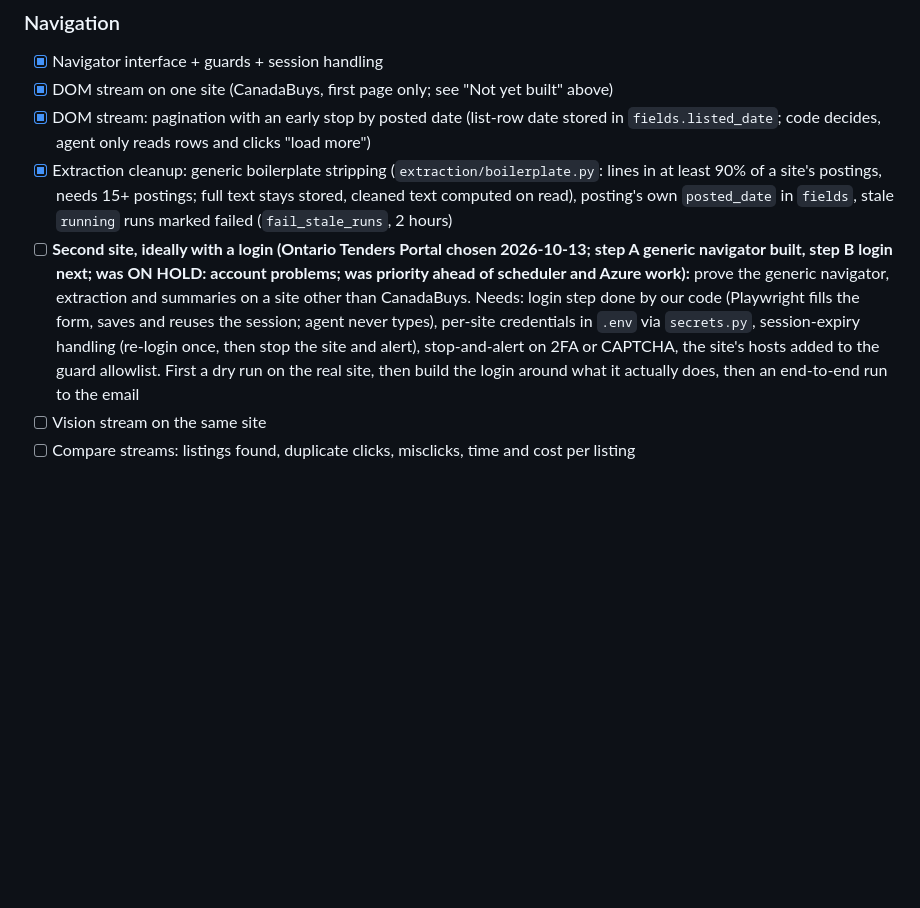
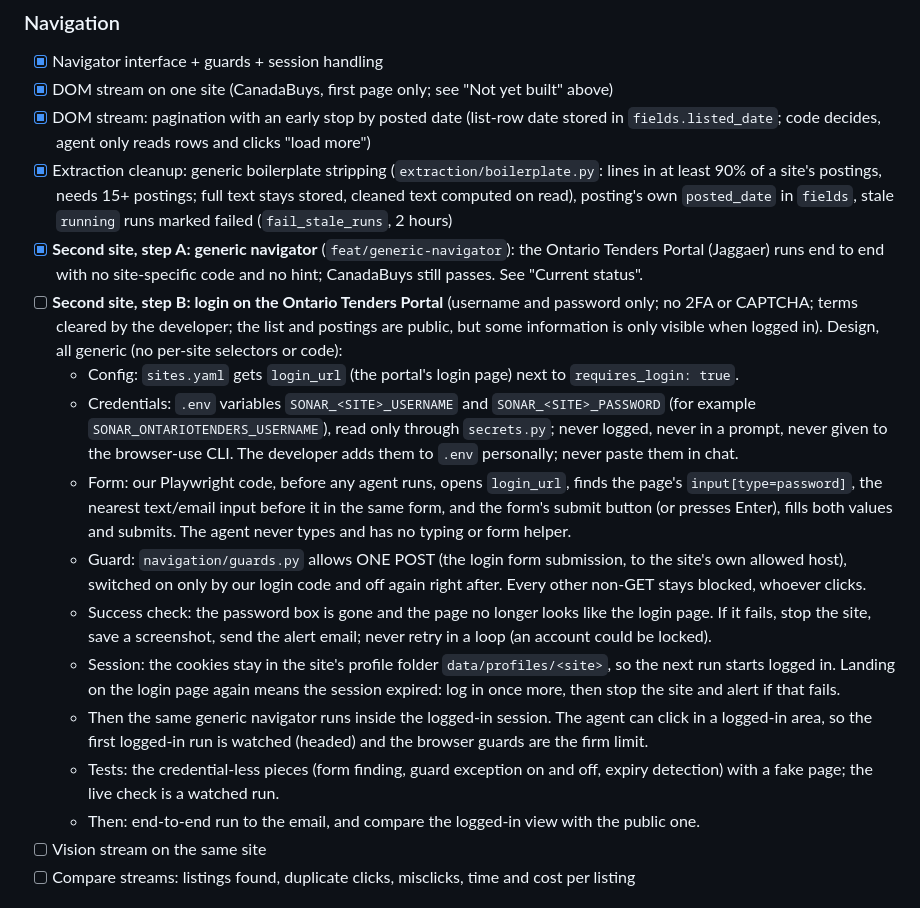
Before and after one commit to AviShangari/Sonar, a Markdown page: plan.md, the part around one of its changes. GitHub-like rendering; blank space fills up the shorter version.

Commit message:
Record the Ontario login design and refresh the next steps in the plan
Co-Authored-By: Claude Sonnet 5.5 <noreply@anthropic.com>

```diff
--- a/plan.md
+++ b/plan.md
@@ -99,7 +99,17 @@ These links are private claude.ai pages that coding agents cannot open. Everythi
 - [x] DOM stream on one site (CanadaBuys, first page only; see "Not yet built" above)
 - [x] DOM stream: pagination with an early stop by posted date (list-row date stored in `fields.listed_date`; code decides, agent only reads rows and clicks "load more")
 - [x] Extraction cleanup: generic boilerplate stripping (`extraction/boilerplate.py`: lines in at least 90% of a site's postings, needs 15+ postings; full text stays stored, cleaned text computed on read), posting's own `posted_date` in `fields`, stale `running` runs marked failed (`fail_stale_runs`, 2 hours)
-- [ ] **Second site, ideally with a login (Ontario Tenders Portal chosen 2026-10-13; step A generic navigator built, step B login next; was ON HOLD: account problems; was priority ahead of scheduler and Azure work):** prove the generic navigator, extraction and summaries on a site other than CanadaBuys. Needs: login step done by our code (Playwright fills the form, saves and reuses the session; agent never types), per-site credentials in `.env` via `secrets.py`, session-expiry handling (re-login once, then stop the site and alert), stop-and-alert on 2FA or CAPTCHA, the site's hosts added to the guard allowlist. First a dry run on the real site, then build the login around what it actually does, then an end-to-end run to the email
+- [x] **Second site, step A: generic navigator** (`feat/generic-navigator`): the Ontario Tenders Portal (Jaggaer) runs end to end with no site-specific code and no hint; CanadaBuys still passes. See "Current status".
+- [ ] **Second site, step B: login on the Ontario Tenders Portal** (username and password only; no 2FA or CAPTCHA; terms cleared by the developer; the list and postings are public, but some information is only visible when logged in). Design, all generic (no per-site selectors or code):
+  - Config: `sites.yaml` gets `login_url` (the portal's login page) next to `requires_login: true`.
+  - Credentials: `.env` variables `SONAR_<SITE>_USERNAME` and `SONAR_<SITE>_PASSWORD` (for example `SONAR_ONTARIOTENDERS_USERNAME`), read only through `secrets.py`; never logged, never in a prompt, never given to the browser-use CLI. The developer adds them to `.env` personally; never paste them in chat.
+  - Form: our Playwright code, before any agent runs, opens `login_url`, finds the page's `input[type=password]`, the nearest text/email input before it in the same form, and the form's submit button (or presses Enter), fills both values and submits. The agent never types and has no typing or form helper.
+  - Guard: `navigation/guards.py` allows ONE POST (the login form submission, to the site's own allowed host), switched on only by our login code and off again right after. Every other non-GET stays blocked, whoever clicks.
+  - Success check: the password box is gone and the page no longer looks like the login page. If it fails, stop the site, save a screenshot, send the alert email; never retry in a loop (an account could be locked).
+  - Session: the cookies stay in the site's profile folder `data/profiles/<site>`, so the next run starts logged in. Landing on the login page again means the session expired: log in once more, then stop the site and alert if that fails.
+  - Then the same generic navigator runs inside the logged-in session. The agent can click in a logged-in area, so the first logged-in run is watched (headed) and the browser guards are the firm limit.
+  - Tests: the credential-less pieces (form finding, guard exception on and off, expiry detection) with a fake page; the live check is a watched run.
+  - Then: end-to-end run to the email, and compare the logged-in view with the public one.
 - [ ] Vision stream on the same site
 - [ ] Compare streams: listings found, duplicate clicks, misclicks, time and cost per listing
 
```
Also changed, not shown: other parts of plan.md (+1 -1 lines).
